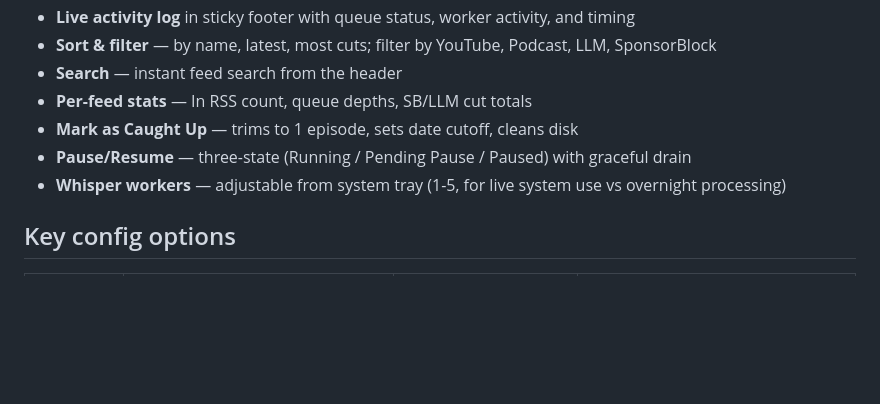
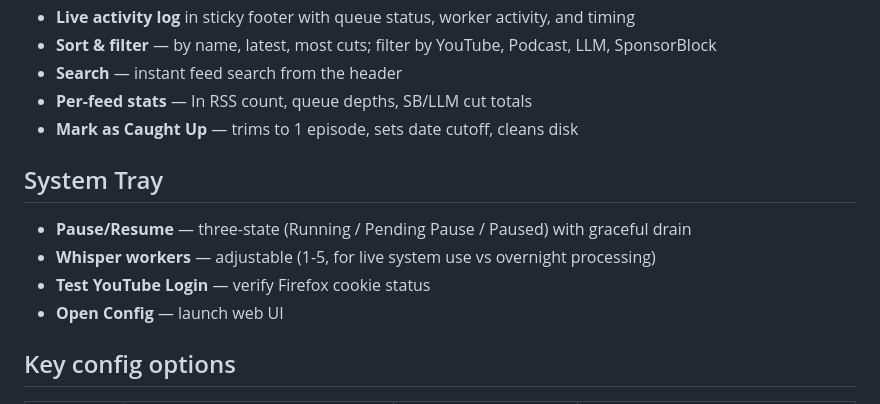
Before and after one commit to cwilliams5/Siphon, a Markdown page: README.md, the part around the change. GitHub-like rendering; blank space fills up the shorter version.

Commit message:
Move tray features to their own System Tray section in README
Co-Authored-By: Claude Opus 4.6 (1M context) <noreply@anthropic.com>

```diff
--- a/README.md
+++ b/README.md
@@ -193,8 +193,13 @@ Available at `http://localhost:8585/ui/` (localhost only, no auth). Three themes
 - **Search** — instant feed search from the header
 - **Per-feed stats** — In RSS count, queue depths, SB/LLM cut totals
 - **Mark as Caught Up** — trims to 1 episode, sets date cutoff, cleans disk
+
+## System Tray
+
 - **Pause/Resume** — three-state (Running / Pending Pause / Paused) with graceful drain
-- **Whisper workers** — adjustable from system tray (1-5, for live system use vs overnight processing)
+- **Whisper workers** — adjustable (1-5, for live system use vs overnight processing)
+- **Test YouTube Login** — verify Firefox cookie status
+- **Open Config** — launch web UI
 
 ## Key config options
 
```
